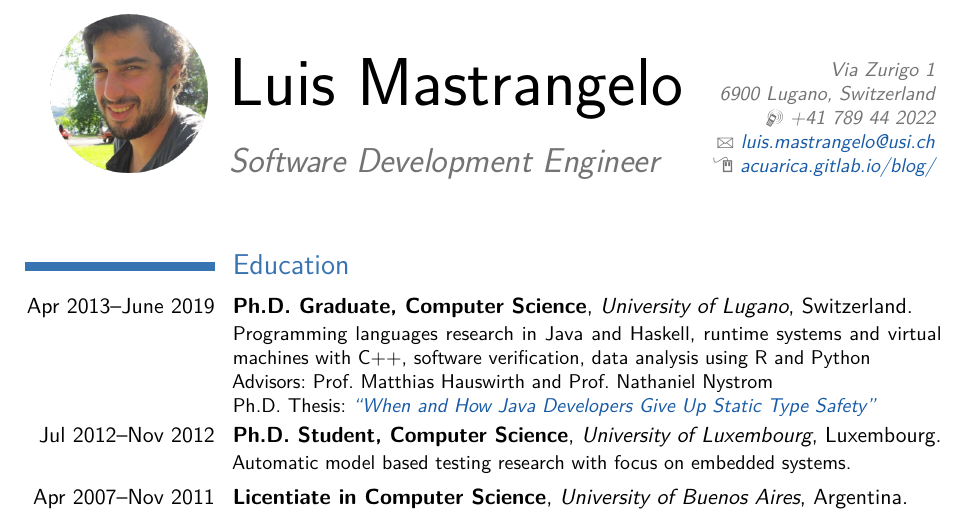
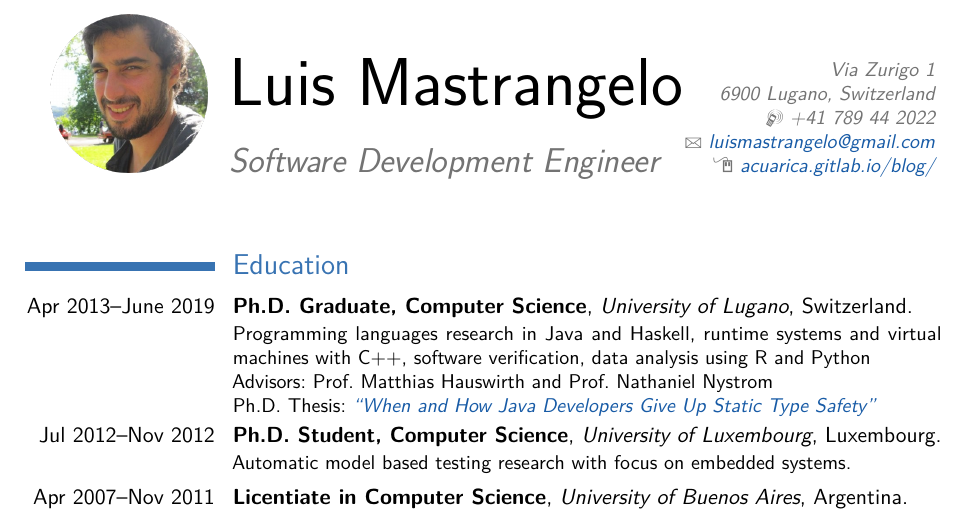
Before and after one commit to acuarica/cv, a LaTeX CV (CV-LuisMastrangelo.tex): part of page 1 of 2, cut so that both start at the same text. Compiled offline with pdfLaTeX.

Commit message:
Change email to @gmail.com (instead of @usi.ch)

```diff
--- a/CV-LuisMastrangelo.tex
+++ b/CV-LuisMastrangelo.tex
@@ -14,7 +14,7 @@
 \title{Software Development Engineer}
 \address{Via Zurigo 1}{6900 Lugano, Switzerland}
 \mobile{+41 789 44 2022}
-\email{luis.mastrangelo@usi.ch}
+\email{luismastrangelo@gmail.com}
 \homepage{acuarica.gitlab.io/blog/}
 
 \begin{document}
```
